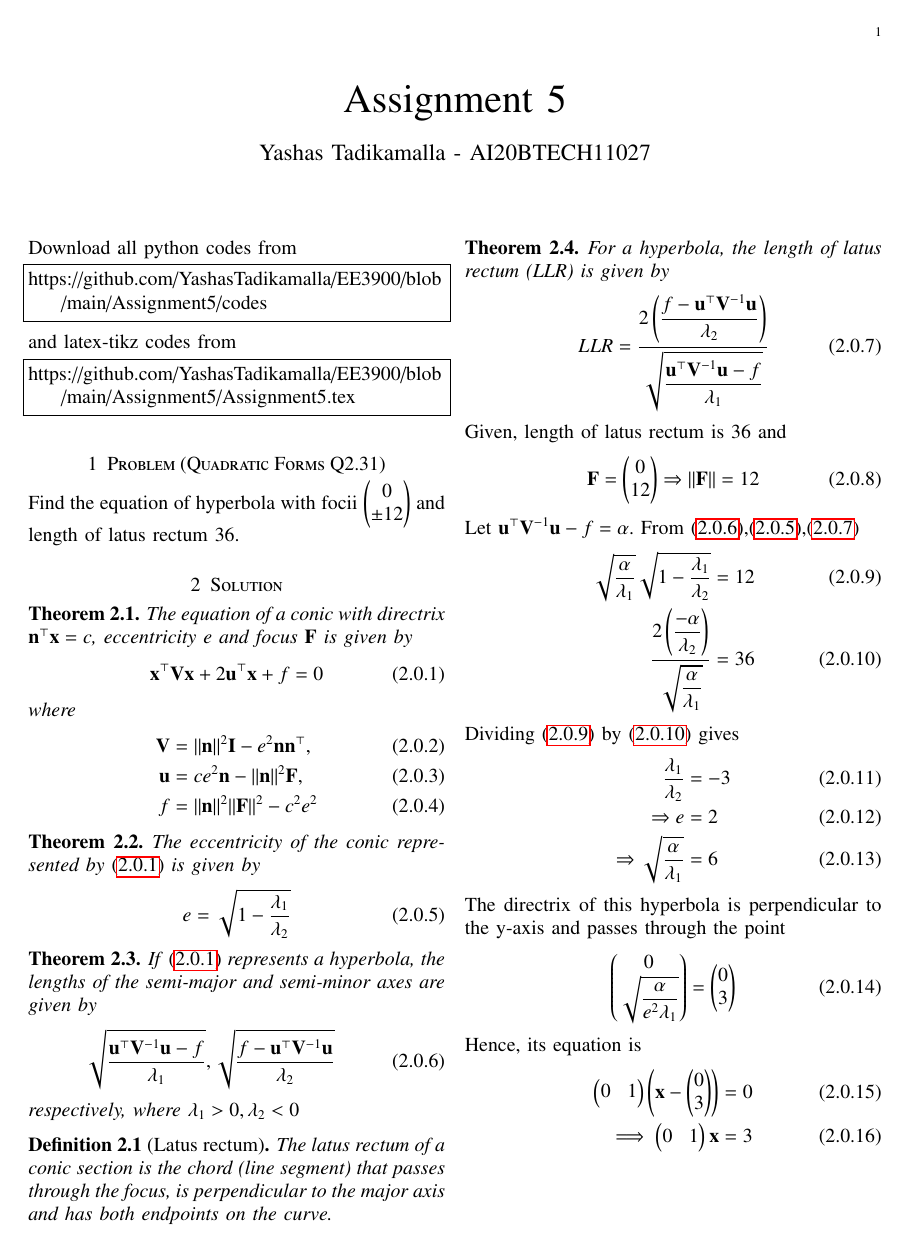
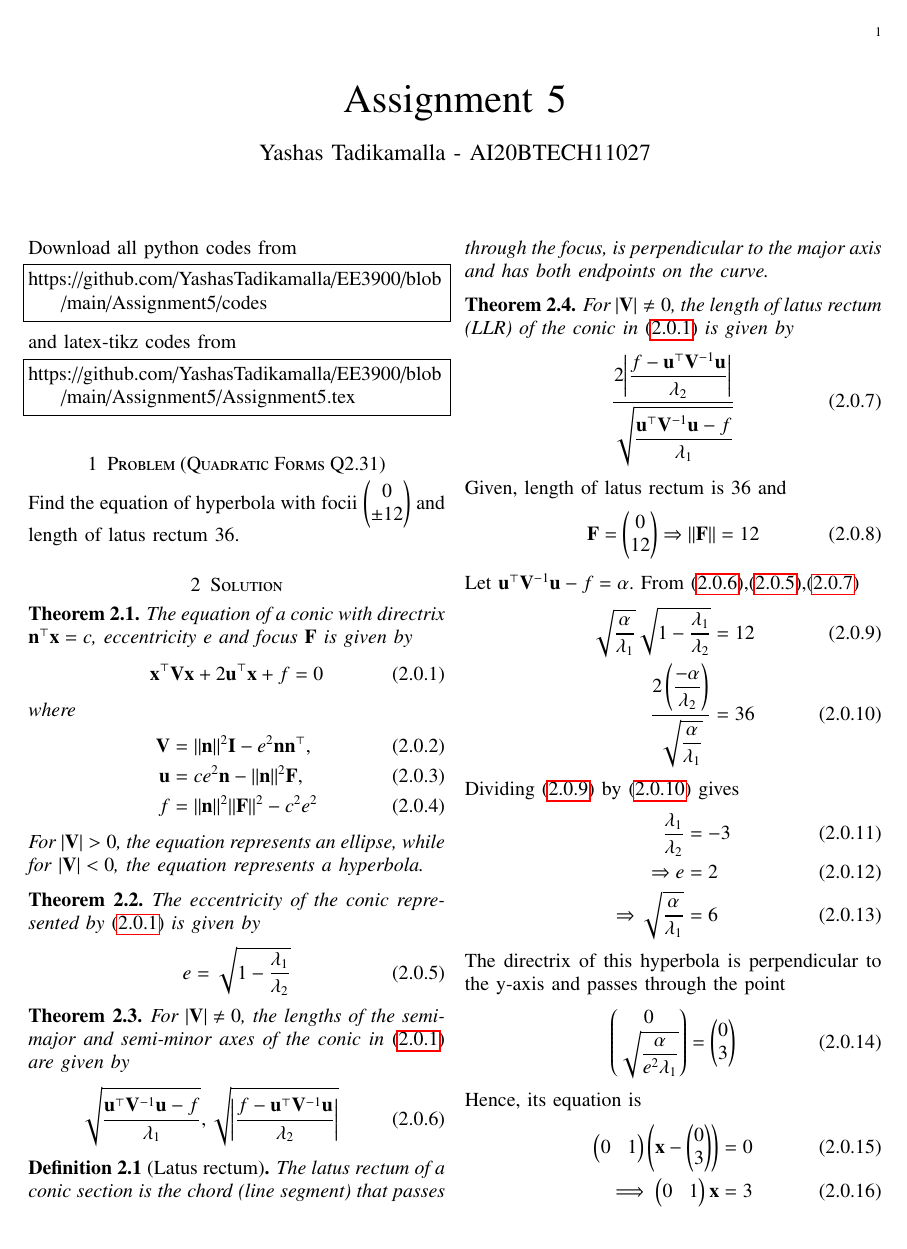
Before and after one commit to YashasTadikamalla/EE3900, a LaTeX problem sheet (Assignment5/Assignment5.tex): page 1 of 2. Compiled offline with pdfLaTeX.

Commit message:
Add files via upload

```diff
--- a/Assignment5/Assignment5.tex
+++ b/Assignment5/Assignment5.tex
@@ -152,6 +152,7 @@ where
 \label{eq:conic_quad_form_f}
 f &= \norm{\vec{n}}^2\norm{\vec{F}}^2-c^2e^2
 \end{align}
+For $\abs{\vec{V}}>0$, the equation represents an ellipse, while for $\abs{\vec{V}}<0$, the equation represents a hyperbola.
 \end{theorem}
 \begin{theorem}
 The eccentricity of the conic represented by \eqref{eq:conic_quad_form} is given by
@@ -161,22 +162,21 @@ e= \sqrt{1-\frac{\lambda_1}{\lambda_2}}
 \end{align}
 \end{theorem}
 \begin{theorem}
-If \eqref{eq:conic_quad_form} represents a hyperbola, the lengths of the semi-major and semi-minor axes are given by
+For $\abs{\vec{V}} \ne 0$, the lengths of the semi-major and semi-minor axes of the conic in \eqref{eq:conic_quad_form} are given by
 \begin{align}
 \sqrt{\frac{\vec{u}^{\top}\vec{V}^{-1}\vec{u} -f}{\lambda_1}},
-       \sqrt{\frac{f-\vec{u}^{\top}\vec{V}^{-1}\vec{u}}{\lambda_2}}
-       \label{eq:ab}
+\sqrt{\bigg | \frac{f-\vec{u}^{\top}\vec{V}^{-1}\vec{u}}{\lambda_2}\bigg | }
+\label{eq:ab}
 \end{align}
-respectively, where $\lambda_1>0,\lambda_2<0$
 \end{theorem}
 \begin{definition}[Latus rectum]
 The latus rectum of a conic section is the chord (line segment) that passes through the focus, is perpendicular to the major axis and has both endpoints on the curve.
 \end{definition}
 \begin{theorem}
-For a hyperbola, the length of latus rectum (LLR) is given by
+For $\abs{\vec{V}} \ne 0$, the length of latus rectum (LLR) of the conic in \eqref{eq:conic_quad_form} is given by
 \begin{align}
-    \label{eq:LLR}
-        LLR=\dfrac{2\brak{\dfrac{f-\vec{u}^{\top}\vec{V}^{-1}\vec{u}}{\lambda_2}}}{\sqrt{\dfrac{\vec{u}^{\top}\vec{V}^{-1}\vec{u} -f}{\lambda_1}}}
+\dfrac{2\bigg | \dfrac{f-\vec{u}^{\top}\vec{V}^{-1}\vec{u}}{\lambda_2}\bigg | }{{\sqrt{\dfrac{\vec{u}^{\top}\vec{V}^{-1}\vec{u} -f}{\lambda_1}}}}
+\label{eq:LLR}
 \end{align}
 \end{theorem}
 Given, length of latus rectum is 36 and
```
Also changed, not shown: Assignment5/Assignment5.pdf.
